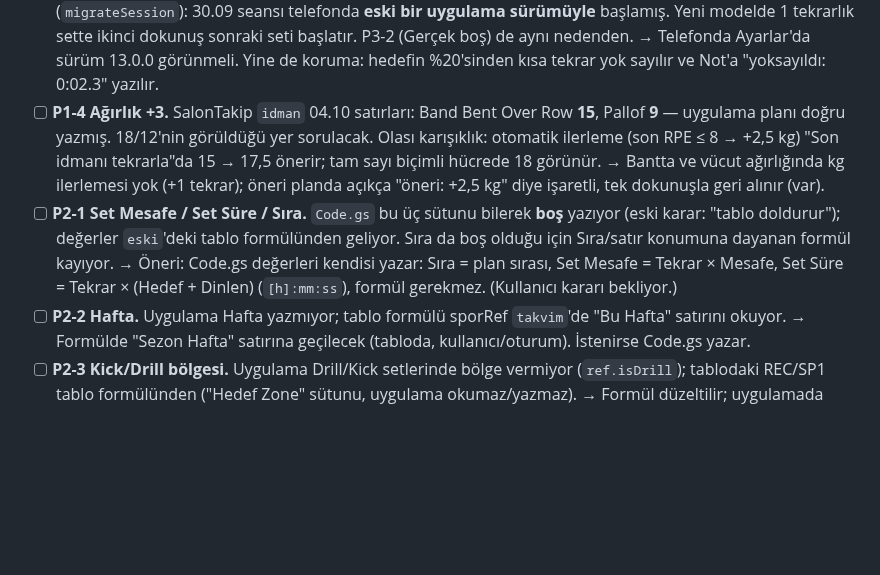
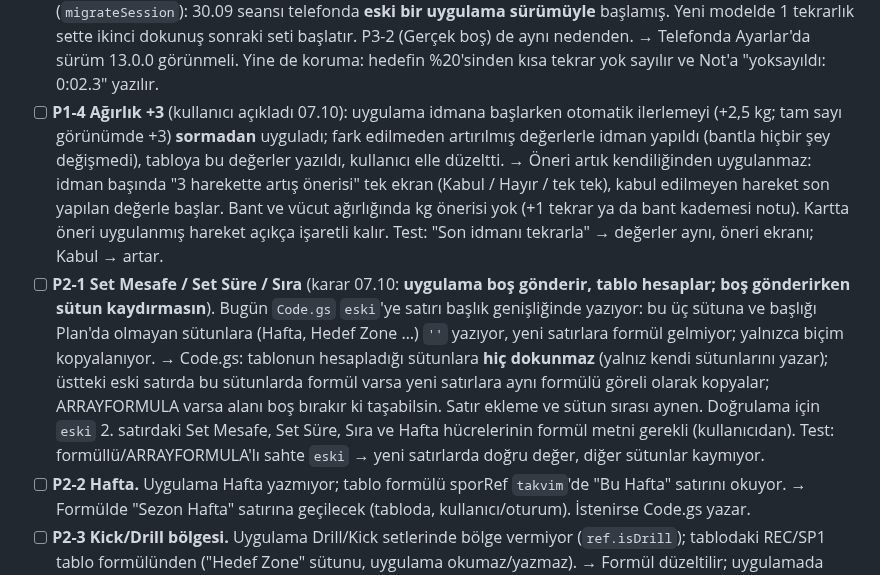
Before and after one commit to seyfettinkarakaya/Claude, a Markdown page: IS_LISTESI.md, the part around the change. Drawn GitHub-style; blank space fills up the shorter version.

Commit message:
İş listesi: P1-4 öneri sormadan uygulanıyor; P2-1 tablo hesaplar, boş gönderirken sütun kaymasın
Co-Authored-By: Claude Opus 5.5 <noreply@anthropic.com>
Claude-Session: https://claude.ai/code/session_01RZy5iPaCnnfAqxewCsrLXJ

```diff
--- a/IS_LISTESI.md
+++ b/IS_LISTESI.md
@@ -158,14 +158,20 @@ Kaynak: 30.09, 02.10, 06.10 yüzme ve 04.10 salon kayıtları. Her maddede: bulg
   (`migrateSession`): 30.09 seansı telefonda **eski bir uygulama sürümüyle** başlamış. Yeni modelde 1 tekrarlık sette
   ikinci dokunuş sonraki seti başlatır. P3-2 (Gerçek boş) de aynı nedenden. → Telefonda Ayarlar'da sürüm 13.0.0
   görünmeli. Yine de koruma: hedefin %20'sinden kısa tekrar yok sayılır ve Not'a "yoksayıldı: 0:02.3" yazılır.
-- [ ] **P1-4 Ağırlık +3.** SalonTakip `idman` 04.10 satırları: Band Bent Over Row **15**, Pallof **9** — uygulama planı
-  doğru yazmış. 18/12'nin görüldüğü yer sorulacak. Olası karışıklık: otomatik ilerleme (son RPE ≤ 8 → +2,5 kg)
-  "Son idmanı tekrarla"da 15 → 17,5 önerir; tam sayı biçimli hücrede 18 görünür. → Bantta ve vücut ağırlığında kg
-  ilerlemesi yok (+1 tekrar); öneri planda açıkça "öneri: +2,5 kg" diye işaretli, tek dokunuşla geri alınır (var).
-- [ ] **P2-1 Set Mesafe / Set Süre / Sıra.** `Code.gs` bu üç sütunu bilerek **boş** yazıyor (eski karar: "tablo
-  doldurur"); değerler `eski`'deki tablo formülünden geliyor. Sıra da boş olduğu için Sıra/satır konumuna dayanan
-  formül kayıyor. → Öneri: Code.gs değerleri kendisi yazar: Sıra = plan sırası, Set Mesafe = Tekrar × Mesafe,
-  Set Süre = Tekrar × (Hedef + Dinlen) (`[h]:mm:ss`), formül gerekmez. (Kullanıcı kararı bekliyor.)
+- [ ] **P1-4 Ağırlık +3** (kullanıcı açıkladı 07.10): uygulama idmana başlarken otomatik ilerlemeyi (+2,5 kg; tam sayı
+  görünümde +3) **sormadan** uyguladı; fark edilmeden artırılmış değerlerle idman yapıldı (bantla hiçbir şey
+  değişmedi), tabloya bu değerler yazıldı, kullanıcı elle düzeltti. → Öneri artık kendiliğinden uygulanmaz:
+  idman başında "3 harekette artış önerisi" tek ekran (Kabul / Hayır / tek tek), kabul edilmeyen hareket son yapılan
+  değerle başlar. Bant ve vücut ağırlığında kg önerisi yok (+1 tekrar ya da bant kademesi notu). Kartta öneri
+  uygulanmış hareket açıkça işaretli kalır. Test: "Son idmanı tekrarla" → değerler aynı, öneri ekranı; Kabul → artar.
+- [ ] **P2-1 Set Mesafe / Set Süre / Sıra** (karar 07.10: **uygulama boş gönderir, tablo hesaplar; boş gönderirken
+  sütun kaydırmasın**). Bugün `Code.gs` `eski`'ye satırı başlık genişliğinde yazıyor: bu üç sütuna ve başlığı Plan'da
+  olmayan sütunlara (Hafta, Hedef Zone …) `''` yazıyor, yeni satırlara formül gelmiyor; yalnızca biçim kopyalanıyor.
+  → Code.gs: tablonun hesapladığı sütunlara **hiç dokunmaz** (yalnız kendi sütunlarını yazar); üstteki eski satırda
+  bu sütunlarda formül varsa yeni satırlara aynı formülü göreli olarak kopyalar; ARRAYFORMULA varsa alanı boş
+  bırakır ki taşabilsin. Satır ekleme ve sütun sırası aynen. Doğrulama için `eski` 2. satırdaki Set Mesafe,
+  Set Süre, Sıra ve Hafta hücrelerinin formül metni gerekli (kullanıcıdan). Test: formüllü/ARRAYFORMULA'lı sahte
+  `eski` → yeni satırlarda doğru değer, diğer sütunlar kaymıyor.
 - [ ] **P2-2 Hafta.** Uygulama Hafta yazmıyor; tablo formülü sporRef `takvim`'de "Bu Hafta" satırını okuyor.
   → Formülde "Sezon Hafta" satırına geçilecek (tabloda, kullanıcı/oturum). İstenirse Code.gs yazar.
 - [ ] **P2-3 Kick/Drill bölgesi.** Uygulama Drill/Kick setlerinde bölge vermiyor (`ref.isDrill`); tablodaki
```
